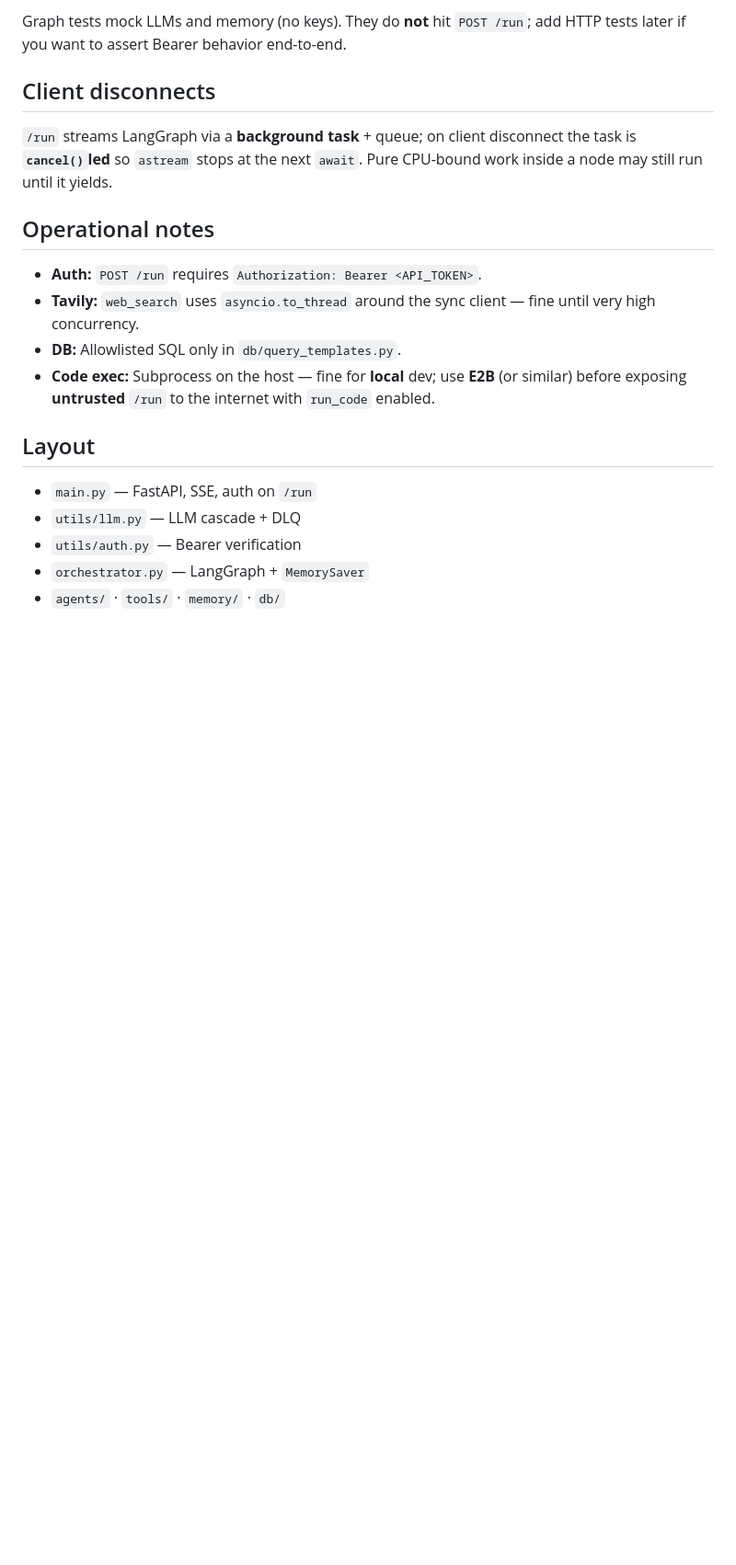
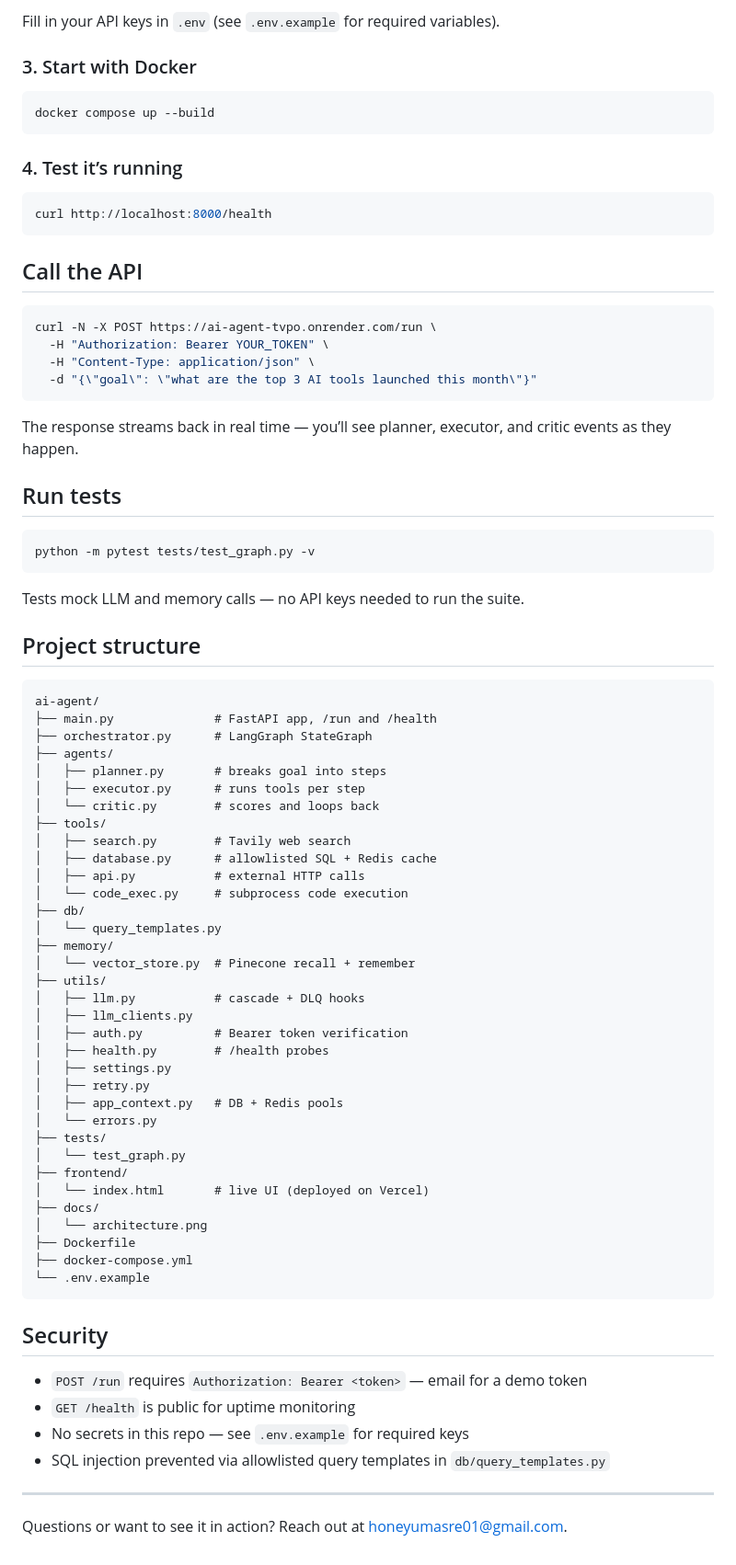
Before and after one commit to honeyumasree01/ai-agent, a Markdown page: README.md, the part around one of its changes. Shown at 92% size. Drawn GitHub-style; blank space fills up the shorter version.

Commit message:
docs: refresh README with portfolio copy and structure

````diff
--- a/README.md
+++ b/README.md
@@ -123,22 +99,84 @@ python -m pytest
 ```
 
-Graph tests mock LLMs and memory (no keys). They do **not** hit `POST /run`; add HTTP tests later if you want to assert Bearer behavior end-to-end.
+Fill in your API keys in `.env` (see `.env.example` for required variables).
 
-## Client disconnects
+### 3. Start with Docker
 
-`/run` streams LangGraph via a **background task** + queue; on client disconnect the task is **`cancel()`led** so `astream` stops at the next `await`. Pure CPU-bound work inside a node may still run until it yields.
+```bash
+docker compose up --build
+```
 
-## Operational notes
+### 4. Test it’s running
 
-- **Auth:** `POST /run` requires `Authorization: Bearer <API_TOKEN>`.
-- **Tavily:** `web_search` uses `asyncio.to_thread` around the sync client — fine until very high concurrency.
-- **DB:** Allowlisted SQL only in `db/query_templates.py`.
-- **Code exec:** Subprocess on the host — fine for **local** dev; use **E2B** (or similar) before exposing **untrusted** `/run` to the internet with `run_code` enabled.
+```bash
+curl http://localhost:8000/health
+```
 
-## Layout
+## Call the API
 
-- `main.py` — FastAPI, SSE, auth on `/run`
-- `utils/llm.py` — LLM cascade + DLQ
-- `utils/auth.py` — Bearer verification
-- `orchestrator.py` — LangGraph + `MemorySaver`
-- `agents/` · `tools/` · `memory/` · `db/`
+```bash
+curl -N -X POST https://ai-agent-tvpo.onrender.com/run \
+  -H "Authorization: Bearer YOUR_TOKEN" \
+  -H "Content-Type: application/json" \
+  -d "{\"goal\": \"what are the top 3 AI tools launched this month\"}"
+```
+
+The response streams back in real time — you’ll see planner, executor, and critic events as they happen.
+
+## Run tests
+
+```bash
+python -m pytest tests/test_graph.py -v
+```
+
+Tests mock LLM and memory calls — no API keys needed to run the suite.
+
+## Project structure
+
+```text
+ai-agent/
+├── main.py              # FastAPI app, /run and /health
+├── orchestrator.py      # LangGraph StateGraph
+├── agents/
+│   ├── planner.py       # breaks goal into steps
+│   ├── executor.py      # runs tools per step
+│   └── critic.py        # scores and loops back
+├── tools/
+│   ├── search.py        # Tavily web search
+│   ├── database.py      # allowlisted SQL + Redis cache
+│   ├── api.py           # external HTTP calls
+│   └── code_exec.py     # subprocess code execution
+├── db/
+│   └── query_templates.py
+├── memory/
+│   └── vector_store.py  # Pinecone recall + remember
+├── utils/
+│   ├── llm.py           # cascade + DLQ hooks
+│   ├── llm_clients.py
+│   ├── auth.py          # Bearer token verification
+│   ├── health.py        # /health probes
+│   ├── settings.py
+│   ├── retry.py
+│   ├── app_context.py   # DB + Redis pools
+│   └── errors.py
+├── tests/
+│   └── test_graph.py
+├── frontend/
+│   └── index.html       # live UI (deployed on Vercel)
+├── docs/
+│   └── architecture.png
+├── Dockerfile
+├── docker-compose.yml
+└── .env.example
+```
+
+## Security
+
+- `POST /run` requires `Authorization: Bearer <token>` — email for a demo token
+- `GET /health` is public for uptime monitoring
+- No secrets in this repo — see `.env.example` for required keys
+- SQL injection prevented via allowlisted query templates in `db/query_templates.py`
+
+---
+
+Questions or want to see it in action? Reach out at [honeyumasre01@gmail.com](mailto:honeyumasre01@gmail.com).
````
Also changed, not shown: other parts of README.md (+44 -68 lines).
